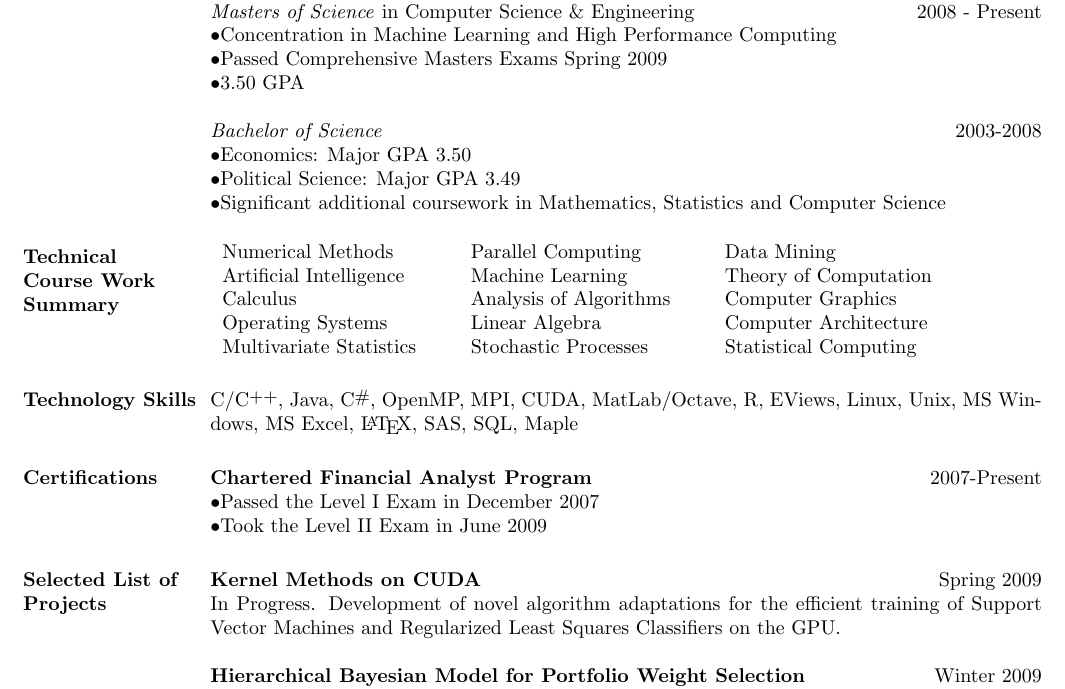
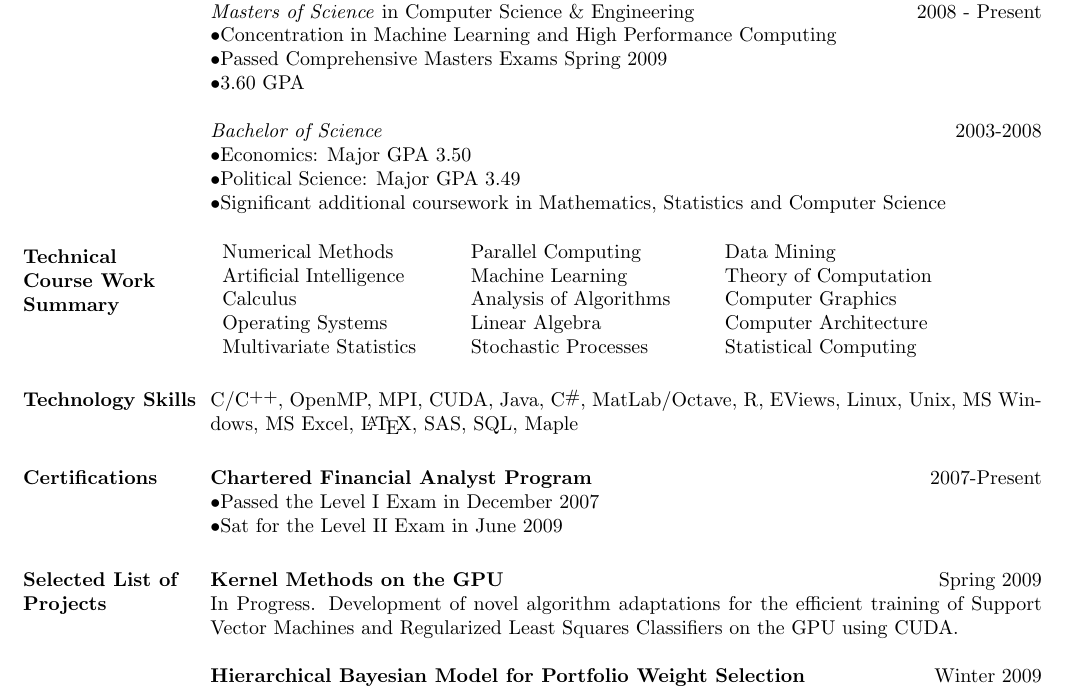
Before and after one commit to nesnahojk/keith-johansen-resume, a LaTeX CV (keith_johansen_resume.tex): part of the page, cut so that both start at the same text. Compiled offline with pdfLaTeX.

Commit message:
GPA update

```diff
--- a/keith_johansen_resume.tex
+++ b/keith_johansen_resume.tex
@@ -34,7 +34,7 @@
 \textit{Masters of Science} in Computer Science \& Engineering \hfill 2008 - Present \\
 $\bullet$Concentration in Machine Learning and High Performance Computing\\
 $\bullet$Passed Comprehensive Masters Exams Spring 2009 \\
-$\bullet$3.50 GPA
+$\bullet$3.60 GPA
 
 \textit{Bachelor of Science} \hfill 2003-2008 \\
 $\bullet$Economics: Major GPA 3.50\\
@@ -58,22 +58,22 @@ Multivariate Statistics      & \ \ & Stochastic Processes           & \ \ & Stat
 \end{formatb}
 
 \section{\textsc{Technology Skills}}
-C/\Cplusplus,\ Java, \CSharp, OpenMP, MPI, CUDA, MatLab/Octave, R, EViews, Linux, Unix, MS Windows, MS Excel, \LaTeX, SAS, SQL, Maple
+C/\Cplusplus,\ OpenMP, MPI, CUDA, Java, \CSharp, MatLab/Octave, R, EViews, Linux, Unix, MS Windows, MS Excel, \LaTeX, SAS, SQL, Maple
 
 \section{\textsc{Certifications}}
 \employer{\textbf{Chartered Financial Analyst Program}}
 \dates{2007-Present}
 \begin{position}
 $\bullet$Passed the Level I Exam in December 2007 \\
-$\bullet$Took the Level II Exam in June 2009
+$\bullet$Sat for the Level II Exam in June 2009
 \end{position}
 
 
 \section{\textsc{Selected List of Projects}}
-\employer{\textbf{Kernel Methods on CUDA}}
+\employer{\textbf{Kernel Methods on the GPU}}
 \dates{Spring 2009}
 \begin{position}
-In Progress. Development of novel algorithm adaptations for the efficient training of Support Vector Machines and Regularized Least Squares Classifiers on the GPU.
+In Progress. Development of novel algorithm adaptations for the efficient training of Support Vector Machines and Regularized Least Squares Classifiers on the GPU using CUDA.
 \end{position}
 
 \employer{\textbf{Hierarchical Bayesian Model for Portfolio Weight Selection}}
```
Also changed, not shown: keith_johansen_resume.pdf.
